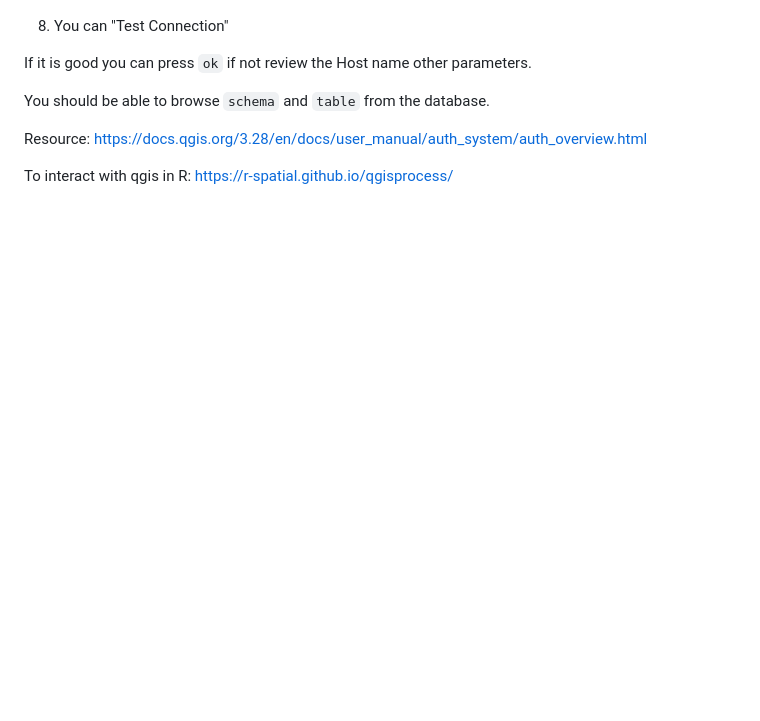
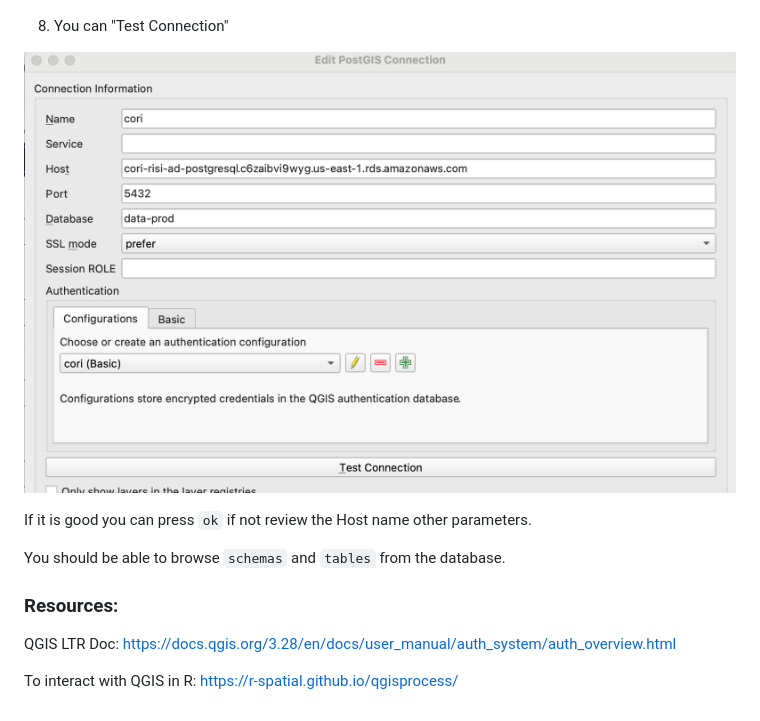
Before and after one commit to ruralinnovation/wiki, a Markdown page: QGIS.md, the part around the change printed below. GitHub-like rendering; pictures changed too: img/QGIS/edit_postgis_new_connection.png (added); blank space fills up the shorter version.

```diff
--- a/QGIS.md
+++ b/QGIS.md
@@ -34,11 +42,15 @@ In QGIS `Browser`:
 
  8.  You can "Test Connection"
 
+![](img/QGIS/edit_postgis_new_connection.png)
+
 If it is good you can press `ok` if not review the Host name other parameters.
 
-You should be able to browse `schema` and `table` from the database.
+You should be able to browse `schemas` and `tables` from the database.
 
 
-Resource: https://docs.qgis.org/3.28/en/docs/user_manual/auth_system/auth_overview.html
+### Resources:
 
-To interact with qgis in R: https://r-spatial.github.io/qgisprocess/
+QGIS LTR Doc:  https://docs.qgis.org/3.28/en/docs/user_manual/auth_system/auth_overview.html
+
+To interact with QGIS in R: https://r-spatial.github.io/qgisprocess/
```
Also changed, not shown: other parts of QGIS.md (+11 -3 lines), help_I_have_a_data_team.md (+18 -0 lines), onboarding_team_db.md (+5 -1 lines), img/QGIS/authentification.png (added), img/QGIS/newconnection.png (added), img/QGIS/pref_qgis.png (added).
